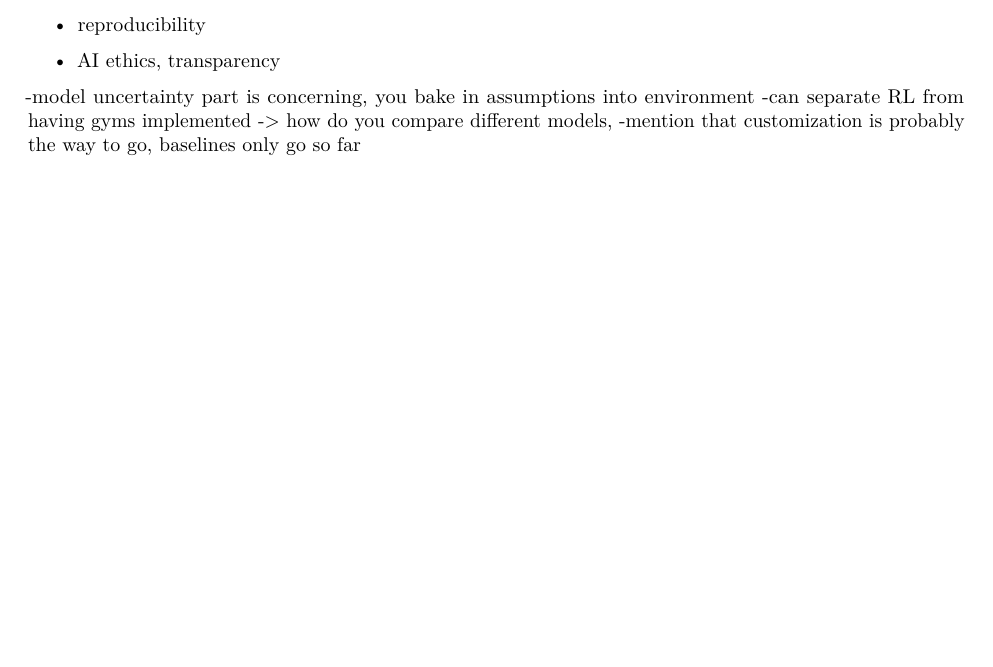
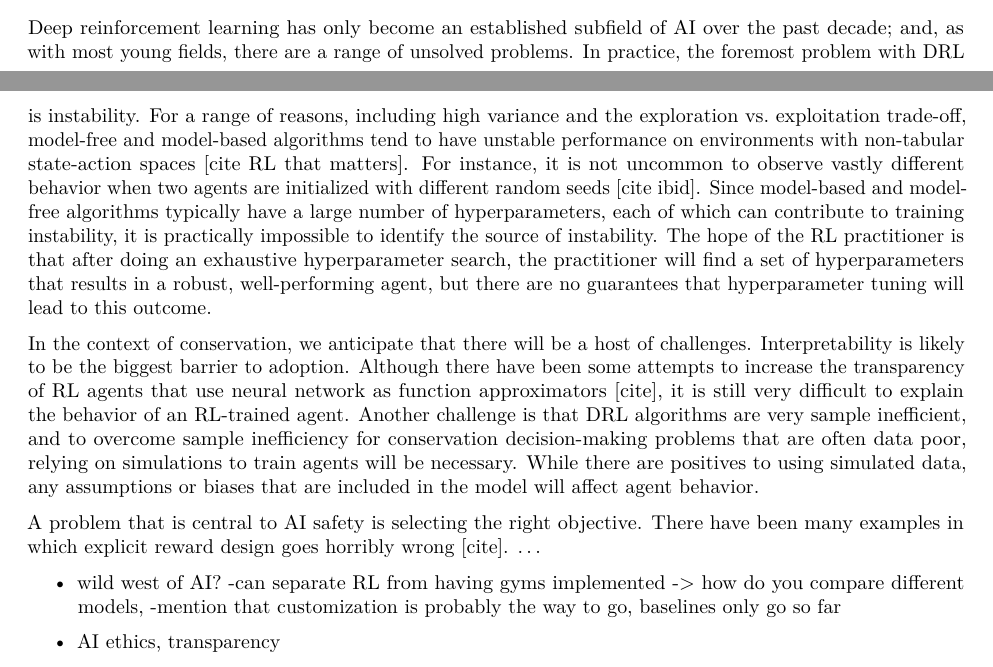
Before and after one commit to boettiger-lab/rl-intro, an R Markdown document (manuscript/manuscript.Rmd): part of page 6 of 6 before the commit and two parts of pages 5 and 6 of 6 after it, the two joined at a grey line, cut at the place of the change, the shorter picture padded with empty space. Rendered offline with R 4.5, knitr and Pandoc, then LaTeX, with nearby package versions; drawn as R Markdown's standard PDF in place of the format the file asks for; some code elsewhere in the file could not run offline.

Commit message:
Starting on open issues section

```diff
--- a/manuscript/manuscript.Rmd
+++ b/manuscript/manuscript.Rmd
@@ -266,14 +266,19 @@ fire gym?
 
 # Open issues
 
+Deep reinforcement learning has only become an established subfield of AI over the past decade; and, as with most young fields, there are a range of unsolved problems. In practice, the foremost problem with DRL is instability. For a range of reasons, including high variance and the exploration vs. exploitation trade-off, model-free and model-based algorithms tend to have unstable performance on environments with non-tabular state-action spaces [cite RL that matters]. For instance, it is not uncommon to observe vastly different behavior when two agents are initialized with different random seeds [cite ibid]. Since model-based and model-free algorithms typically have a large number of hyperparameters, each of which can contribute to training instability, it is practically impossible to identify the source of instability. The hope of the RL practitioner is that after doing an exhaustive hyperparameter search, the practitioner will find a set of hyperparameters that results in a robust, well-performing agent, but there are no guarantees that hyperparameter tuning will lead to this outcome.
+
+In the context of conservation, we anticipate that there will be a host of challenges. Interpretability is likely to be the biggest barrier to adoption. Although there have been some attempts to increase the transparency of RL agents that use neural network as function approximators [cite], it is still very difficult to explain the behavior of an RL-trained agent. Another challenge is that DRL algorithms are very sample inefficient, and to overcome sample inefficiency for conservation decision-making problems that are often data poor, relying on simulations to train agents will be necessary. While there are positives to using simulated data, any assumptions or biases that are included in the model will affect agent behavior.
+
+A problem that is central to AI safety is selecting the right objective. There have been many examples in which explicit reward design goes horribly wrong [cite]. ...
+
 - wild west of AI?
-- reproducibility
+-can separate RL from having gyms implemented -> how do you compare different models,
+-mention that customization is probably the way to go, baselines only go so far
 
 - AI ethics, transparency
 
--model uncertainty part is concerning, you bake in assumptions into environment
--can separate RL from having gyms implemented -> how do you compare different models,
--mention that customization is probably the way to go, baselines only go so far
+
 
 # a vision going forward
 
```
